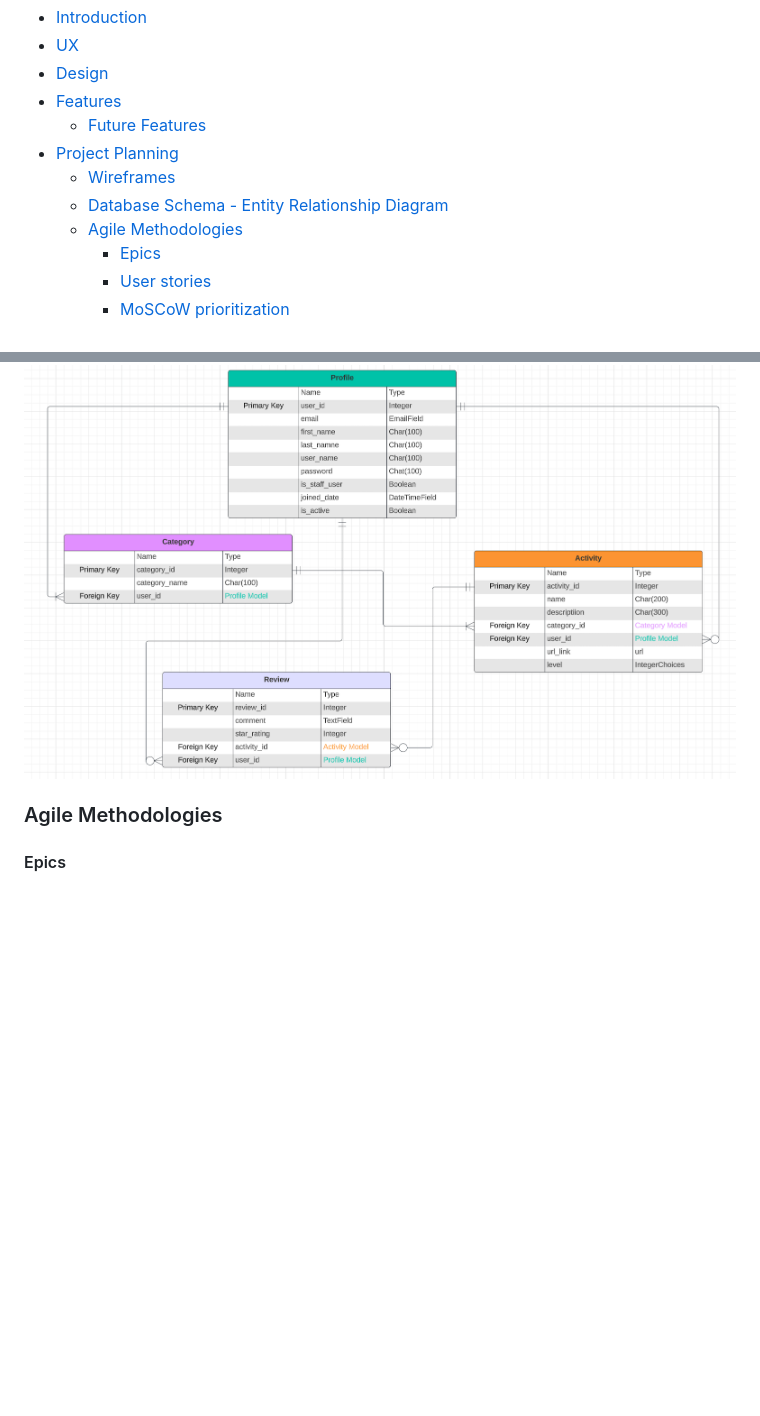
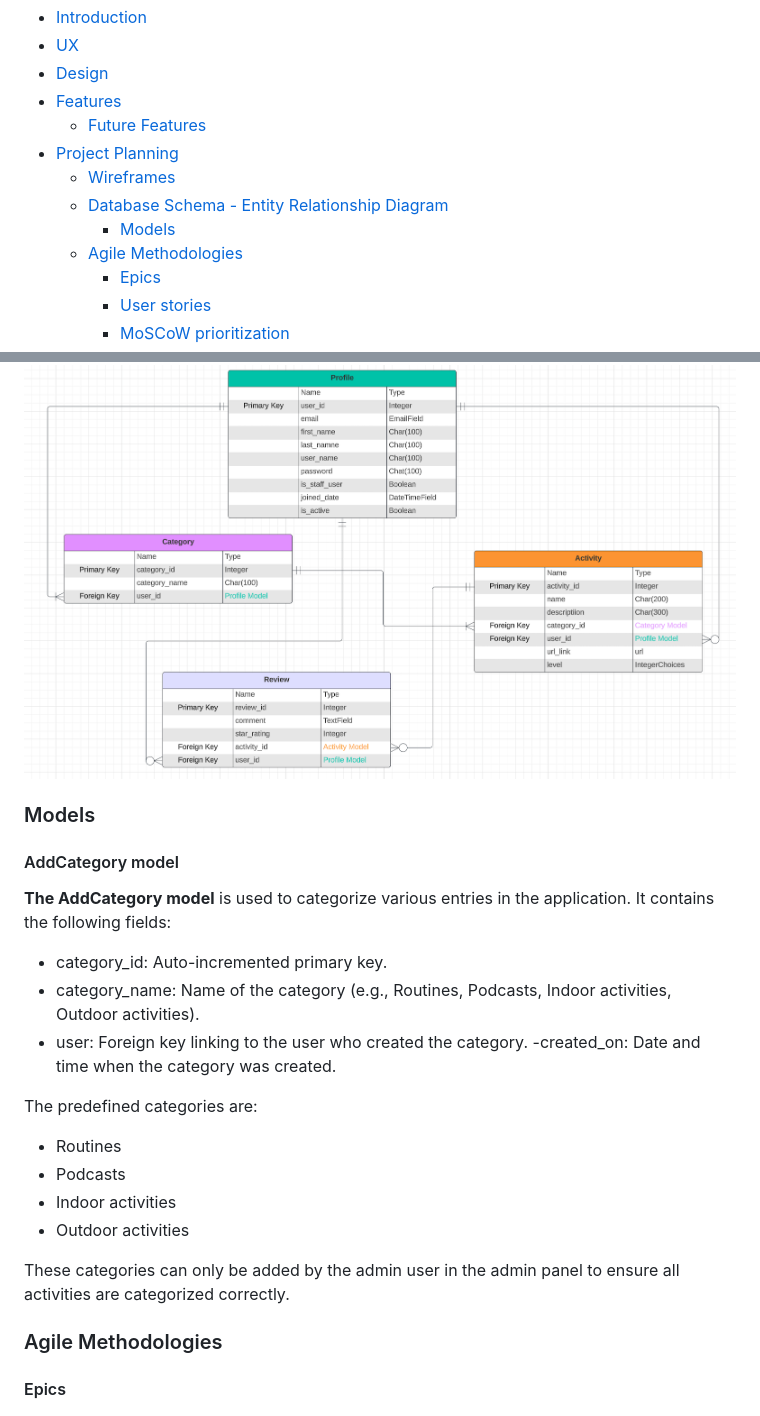
Before and after one commit to Malinchristina/handbook-for-burnout, a Markdown page: README.md, 2 parts joined by grey strips. GitHub-like rendering; blank space fills up the shorter version.

Commit message:
Add info of the AddCategory model in readme

```diff
--- a/README.md
+++ b/README.md
@@ -16,6 +16,7 @@ To foster a sense of community and ensure a safe, interactive space, users must
 - [Project Planning](#project-planning)
     * [Wireframes](#wireframes)
     *  [Database Schema - Entity Relationship Diagram](#database-schema---entity-relationship-diagram)
+        - [Models](Models)
     - [Agile Methodologies ](#agile-methodologies)
         * [Epics](#epics)
         * [User stories](#user-stories)
@@ -64,6 +65,25 @@ The database schema for the application is illustrated using an Entity Relations
 
 ![Entity Relationship Diagram ERD](documentation/readme_photos/erd.png)
 
+### Models
+
+#### AddCategory model
+
+**The AddCategory model** is used to categorize various entries in the application. It contains the following fields:
+
+- category_id: Auto-incremented primary key.
+- category_name: Name of the category (e.g., Routines, Podcasts, Indoor activities, Outdoor activities).
+- user: Foreign key linking to the user who created the category.
+ -created_on: Date and time when the category was created.
+
+The predefined categories are:
+- Routines
+- Podcasts
+- Indoor activities
+- Outdoor activities
+
+These categories can only be added by the admin user in the admin panel to ensure all activities are categorized correctly.
+
 ### Agile Methodologies
 
 #### Epics
```
